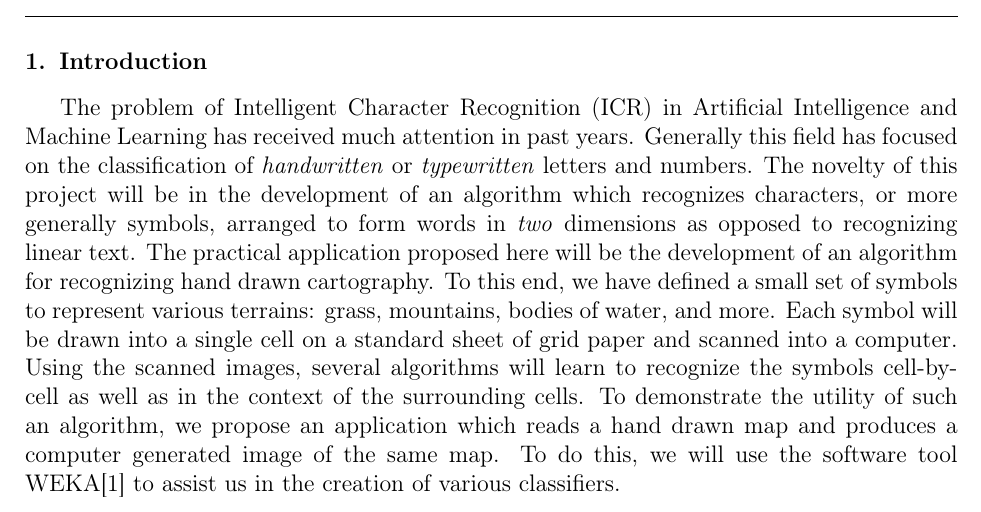
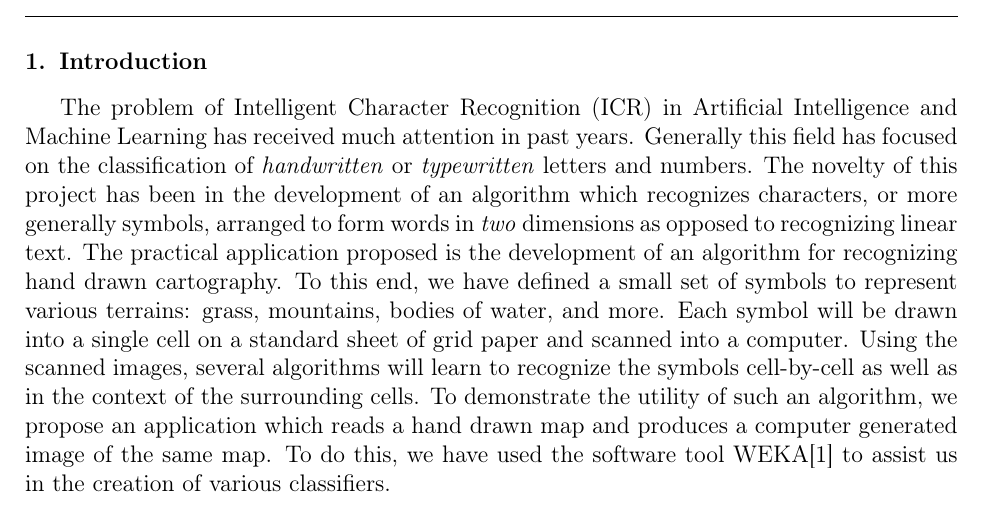
Before and after one commit to hockeybuggy/handDrawnMapRecognition, a LaTeX paper (docs/report.tex, which reads docs/intro.tex): part of page 1 of 8, cut so that both start at the same text. Compiled offline with pdfLaTeX.

Commit message:
Changed things to past tense

```diff
--- a/docs/intro.tex
+++ b/docs/intro.tex
@@ -1,11 +1,10 @@
-
 The problem of Intelligent Character Recognition (ICR) in Artificial
 Intelligence and Machine Learning has received much attention in past years.
 Generally this field has focused on the classification of \emph{handwritten}
-or \emph{typewritten} letters and numbers.  The novelty of this project will be
+or \emph{typewritten} letters and numbers.  The novelty of this project has been
 in the development of an algorithm which recognizes characters, or more
 generally symbols, arranged to form words in \emph{two} dimensions as opposed
-to recognizing linear text. The practical application proposed here will be the
+to recognizing linear text. The practical application proposed is the
 development of an algorithm for recognizing hand drawn cartography. To this
 end, we have defined a small set of symbols to represent various terrains:
 grass, mountains, bodies of water, and more. Each symbol will be drawn into a
@@ -14,5 +13,5 @@ Using the scanned images, several algorithms will learn to recognize the
 symbols cell-by-cell as well as in the context of the surrounding cells. To
 demonstrate the utility of such an algorithm, we propose an application which
 reads a hand drawn map and produces a computer generated image of the same map.
-To do this, we will use the software tool WEKA\cite{hall2009} to assist us in
+To do this, we have used the software tool WEKA\cite{hall2009} to assist us in
 the creation of various classifiers.
```
